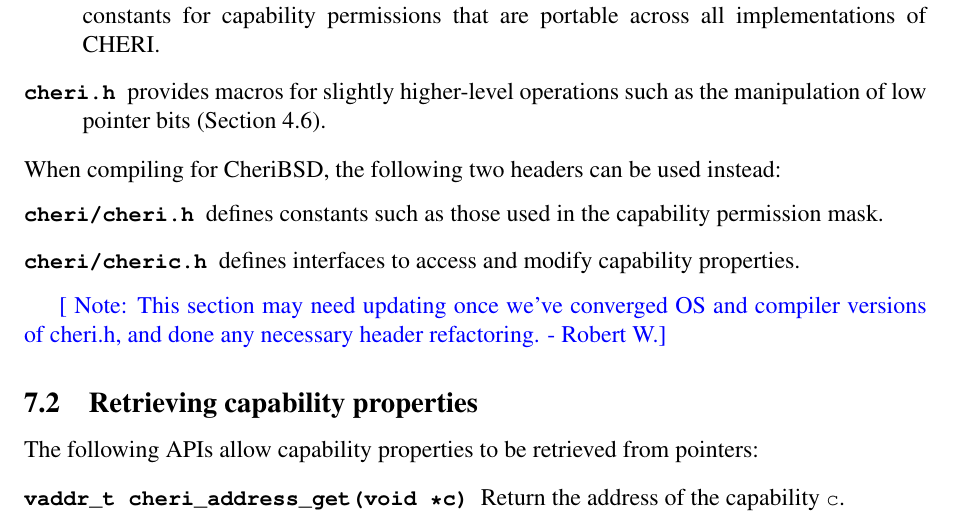
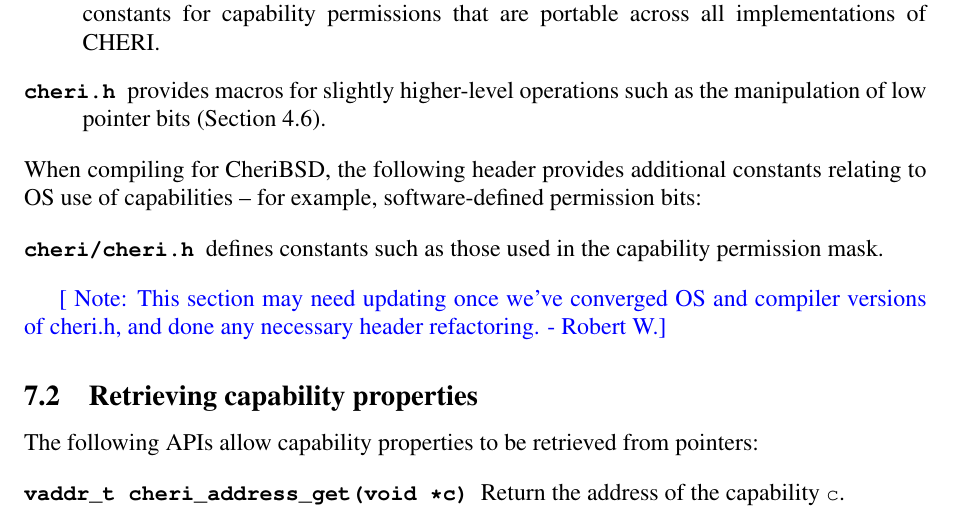
Before and after one commit to CTSRD-CHERI/cheri-c-programming, a LaTeX paper (cheri-c-programming.tex): part of page 27 of 33, cut so that both start at the same text. Compiled offline with pdfLaTeX.

Commit message:
Trim mention of CheriBSD's cheri/cheric.h, as the APIs we care about for the purposes of this document have all shifted to the LLVM-provided headers. Retain cheri/cheri.h.

```diff
--- a/cheri-c-programming.tex
+++ b/cheri-c-programming.tex
@@ -1645,13 +1645,16 @@
 \end{description}
 
 \noindent
-When compiling for CheriBSD, the following two headers can be used instead:
+When compiling for CheriBSD, the following header provides additional
+constants relating to OS use of capabilities -- for example, software-defined
+permission bits:
+
 \begin{description}
 \item[\pathname{cheri/cheri.h}] defines constants such as those used in the
   capability permission mask.
 
-\item[\pathname{cheri/cheric.h}] defines interfaces to access and
-  modify capability properties.
+%\item[\pathname{cheri/cheric.h}] defines interfaces to access and
+%  modify capability properties.
 \end{description}
 
 \rwnote{This section may need updating once we've converged OS and compiler
```
